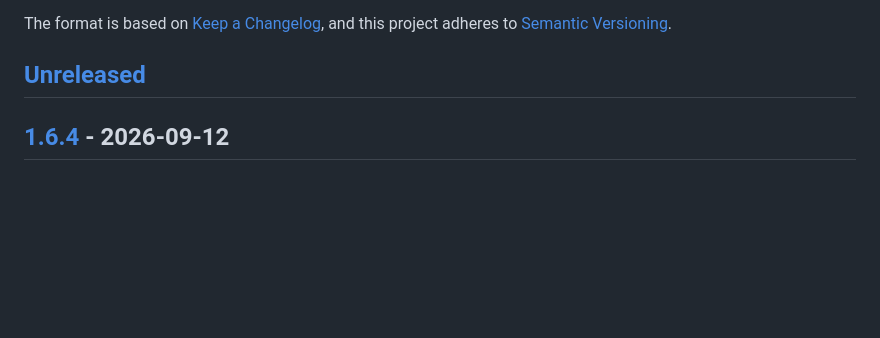
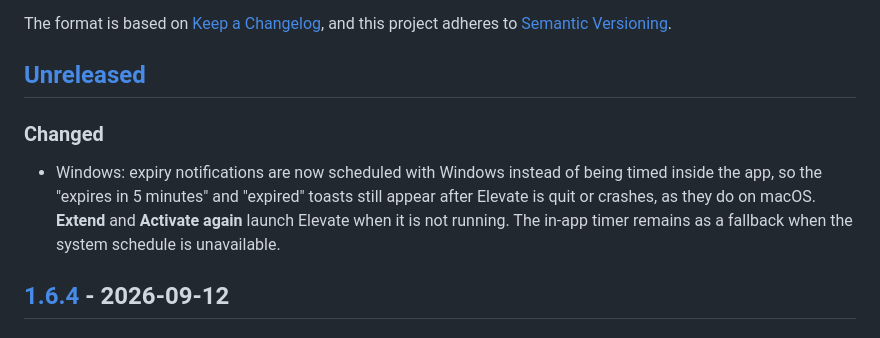
Before and after one commit to FrodeHus/elevate, a Markdown page: CHANGELOG.md, the part around the change. GitHub-like rendering; blank space fills up the shorter version.

```diff
--- a/CHANGELOG.md
+++ b/CHANGELOG.md
@@ -6,6 +6,13 @@ The format is based on [Keep a Changelog](https://keepachangelog.com/en/1.1.0/),
 and this project adheres to [Semantic Versioning](https://semver.org/spec/v2.0.0.html).
 
 ## [Unreleased]
+
+### Changed
+
+- Windows: expiry notifications are now scheduled with Windows instead of being timed inside the app,
+  so the "expires in 5 minutes" and "expired" toasts still appear after Elevate is quit or crashes, as
+  they do on macOS. **Extend** and **Activate again** launch Elevate when it is not running. The
+  in-app timer remains as a fallback when the system schedule is unavailable.
 
 ## [1.6.4] - 2026-09-12
 
```
Also changed, not shown: windows/CONTINUING.md (+1 -1 lines), windows/README.md (+3 -1 lines).
